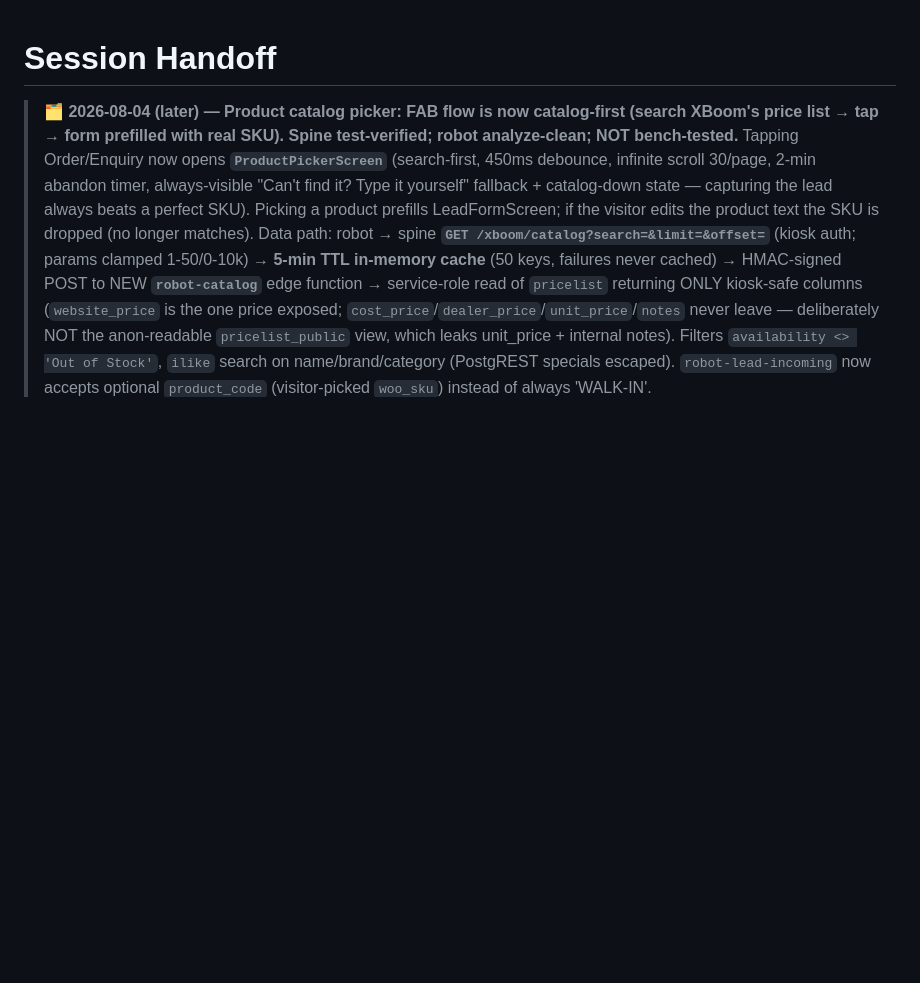
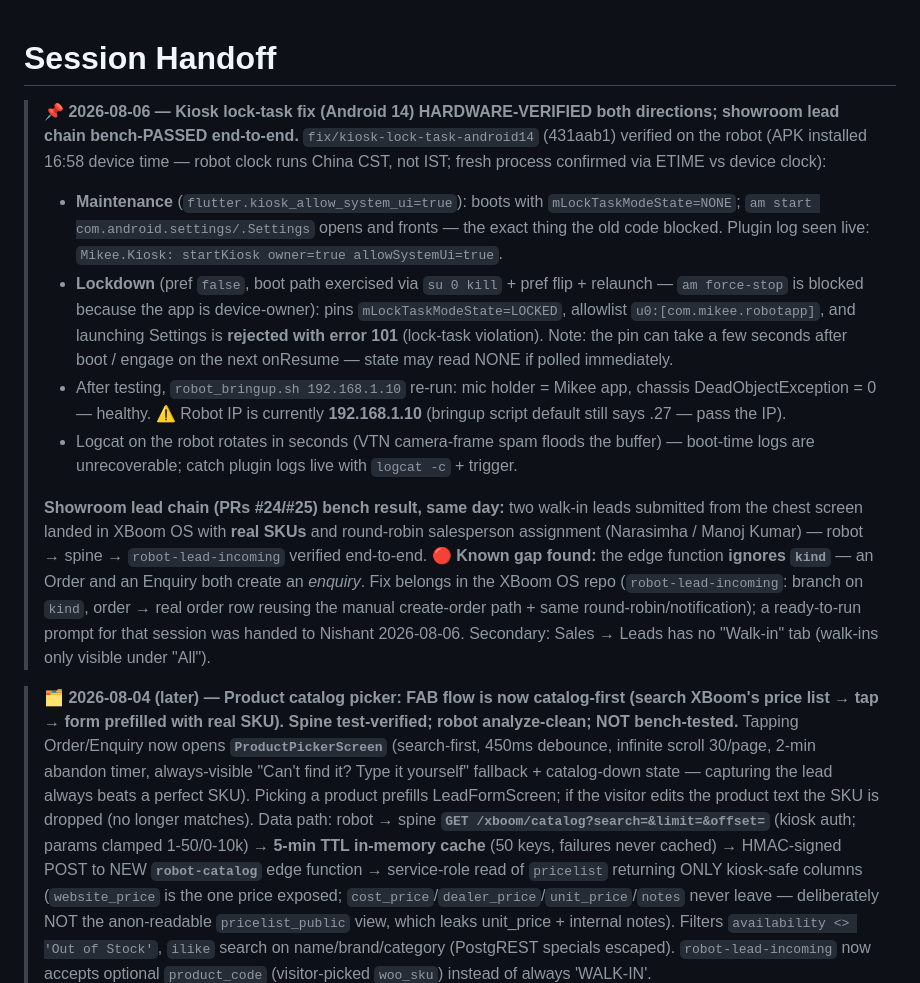
Before and after one commit to nishant-6585/TimoDesk, a Markdown page: HANDOFF.md, the part around the change. GitHub-like rendering; blank space fills up the shorter version.

Commit message:
docs(handoff): kiosk lock-task fix hardware-verified; lead chain bench-passed
Co-Authored-By: Claude Fable 5 <noreply@anthropic.com>

```diff
--- a/HANDOFF.md
+++ b/HANDOFF.md
@@ -1,4 +1,13 @@
 # Session Handoff
+
+> **📌 2026-08-06 — Kiosk lock-task fix (Android 14) HARDWARE-VERIFIED both directions; showroom lead chain bench-PASSED end-to-end.**
+> `fix/kiosk-lock-task-android14` (431aab1) verified on the robot (APK installed 16:58 device time — robot clock runs China CST, not IST; fresh process confirmed via ETIME vs device clock):
+> - **Maintenance** (`flutter.kiosk_allow_system_ui=true`): boots with `mLockTaskModeState=NONE`; `am start com.android.settings/.Settings` opens and fronts — the exact thing the old code blocked. Plugin log seen live: `Mikee.Kiosk: startKiosk owner=true allowSystemUi=true`.
+> - **Lockdown** (pref `false`, boot path exercised via `su 0 kill` + pref flip + relaunch — `am force-stop` is blocked because the app is device-owner): pins `mLockTaskModeState=LOCKED`, allowlist `u0:[com.mikee.robotapp]`, and launching Settings is **rejected with error 101** (lock-task violation). Note: the pin can take a few seconds after boot / engage on the next onResume — state may read NONE if polled immediately.
+> - After testing, `robot_bringup.sh 192.168.1.10` re-run: mic holder = Mikee app, chassis DeadObjectException = 0 — healthy. ⚠️ Robot IP is currently **192.168.1.10** (bringup script default still says .27 — pass the IP).
+> - Logcat on the robot rotates in seconds (VTN camera-frame spam floods the buffer) — boot-time logs are unrecoverable; catch plugin logs live with `logcat -c` + trigger.
+>
+> **Showroom lead chain (PRs #24/#25) bench result, same day:** two walk-in leads submitted from the chest screen landed in XBoom OS with **real SKUs** and round-robin salesperson assignment (Narasimha / Manoj Kumar) — robot → spine → `robot-lead-incoming` verified end-to-end. 🔴 **Known gap found:** the edge function **ignores `kind`** — an Order and an Enquiry both create an *enquiry*. Fix belongs in the XBoom OS repo (`robot-lead-incoming`: branch on `kind`, order → real order row reusing the manual create-order path + same round-robin/notification); a ready-to-run prompt for that session was handed to Nishant 2026-08-06. Secondary: Sales → Leads has no "Walk-in" tab (walk-ins only visible under "All").
 
 > **🗂️ 2026-08-04 (later) — Product catalog picker: FAB flow is now catalog-first (search XBoom's price list → tap → form prefilled with real SKU). Spine test-verified; robot analyze-clean; NOT bench-tested.**
 > Tapping Order/Enquiry now opens **`ProductPickerScreen`** (search-first, 450ms debounce, infinite scroll 30/page, 2-min abandon timer, always-visible "Can't find it? Type it yourself" fallback + catalog-down state — capturing the lead always beats a perfect SKU). Picking a product prefills LeadFormScreen; if the visitor edits the product text the SKU is dropped (no longer matches). Data path: robot → spine **`GET /xboom/catalog?search=&limit=&offset=`** (kiosk auth; params clamped 1-50/0-10k) → **5-min TTL in-memory cache** (50 keys, failures never cached) → HMAC-signed POST to NEW **`robot-catalog`** edge function → service-role read of `pricelist` returning ONLY kiosk-safe columns (`website_price` is the one price exposed; `cost_price`/`dealer_price`/`unit_price`/`notes` never leave — deliberately NOT the anon-readable `pricelist_public` view, which leaks unit_price + internal notes). Filters `availability <> 'Out of Stock'`, `ilike` search on name/brand/category (PostgREST specials escaped). `robot-lead-incoming` now accepts optional `product_code` (visitor-picked `woo_sku`) instead of always 'WALK-IN'.
```
